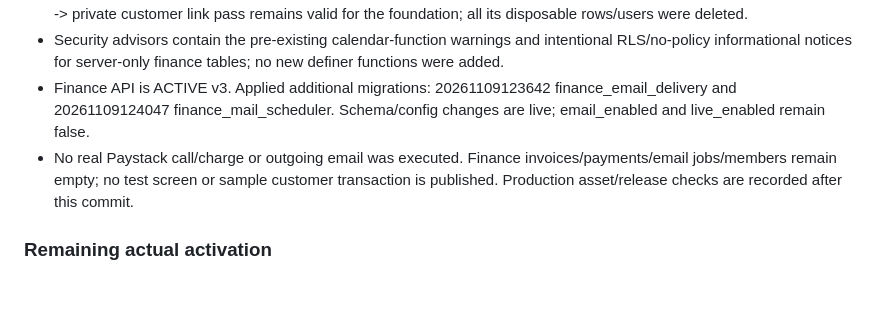
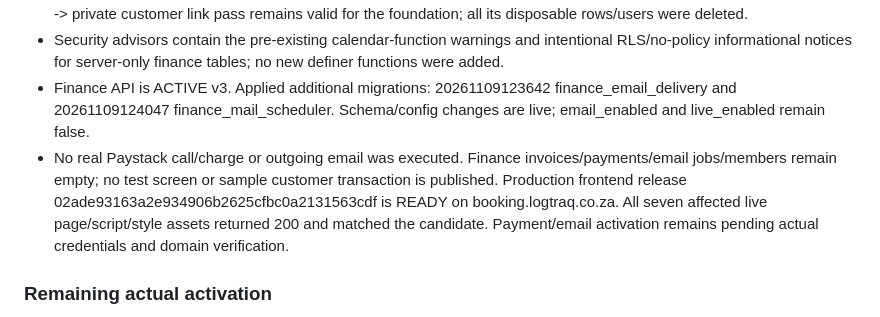
Before and after one commit to Naeiseul/Booking, a Markdown page: docs/payments-invoices.md, the part around the change. Rendered like a GitHub page; blank space fills up the shorter version.

```diff
--- a/docs/payments-invoices.md
+++ b/docs/payments-invoices.md
@@ -19,7 +19,7 @@ The owner explicitly resumed building and supplied info@logtraq.co.za for the fi
 - Existing Services and admin navigation checks pass. Earlier actual isolated browser -> Supabase Auth -> invoice -> PDF -> private customer link pass remains valid for the foundation; all its disposable rows/users were deleted.
 - Security advisors contain the pre-existing calendar-function warnings and intentional RLS/no-policy informational notices for server-only finance tables; no new definer functions were added.
 - Finance API is ACTIVE v3. Applied additional migrations: 20261109123642 finance_email_delivery and 20261109124047 finance_mail_scheduler. Schema/config changes are live; email_enabled and live_enabled remain false.
-- No real Paystack call/charge or outgoing email was executed. Finance invoices/payments/email jobs/members remain empty; no test screen or sample customer transaction is published. Production asset/release checks are recorded after this commit.
+- No real Paystack call/charge or outgoing email was executed. Finance invoices/payments/email jobs/members remain empty; no test screen or sample customer transaction is published. Production frontend release 02ade93163a2e934906b2625cfbc0a2131563cdf is READY on booking.logtraq.co.za. All seven affected live page/script/style assets returned 200 and matched the candidate. Payment/email activation remains pending actual credentials and domain verification.
 
 ### Remaining actual activation
 1. Use a free direct Resend account; verify the logtraq.co.za sender domain. Store its sending key as RESEND_API_KEY_LOGTRAQ in Supabase Edge Function secrets (never in chat, frontend or Git). Enable the private finance account sender only after verification. No Vercel marketplace billing connection is needed.
```
Also changed, not shown: docs/PROJECT_HANDOFF.md (+1 -1 lines).
